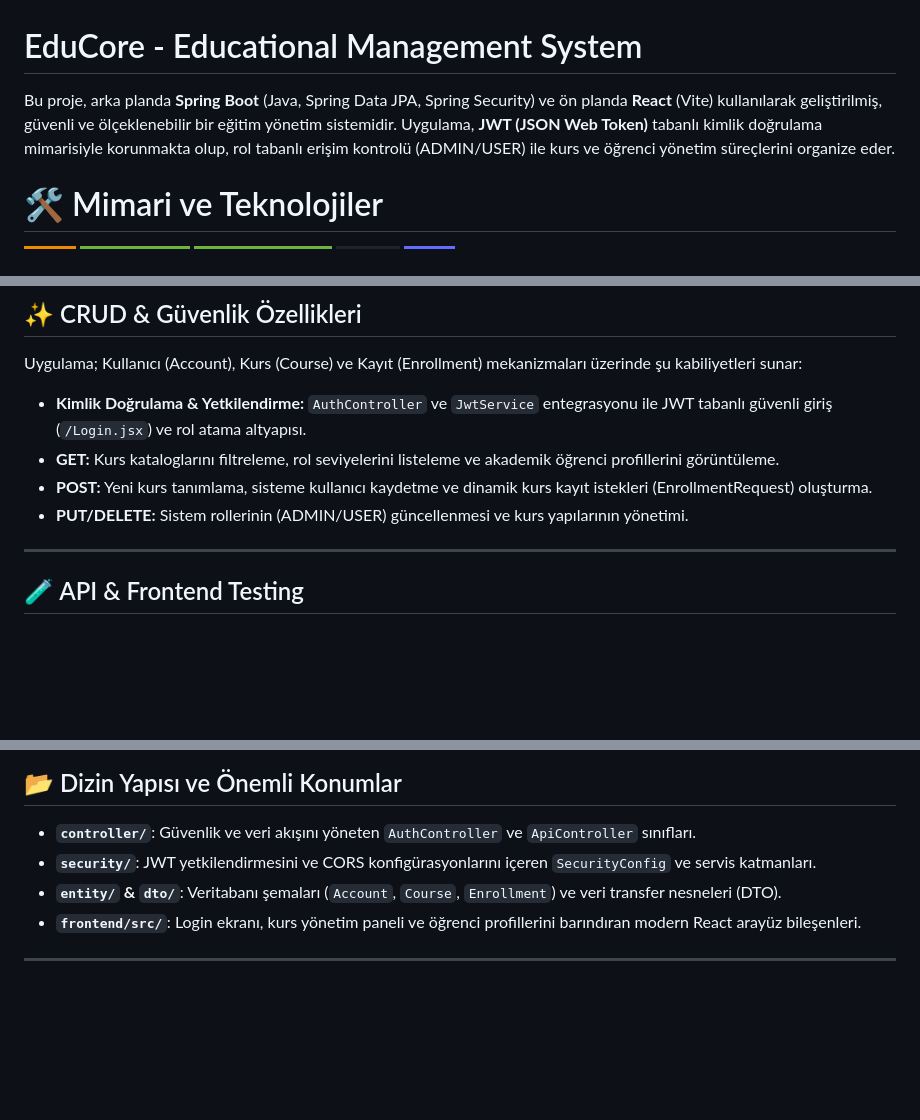
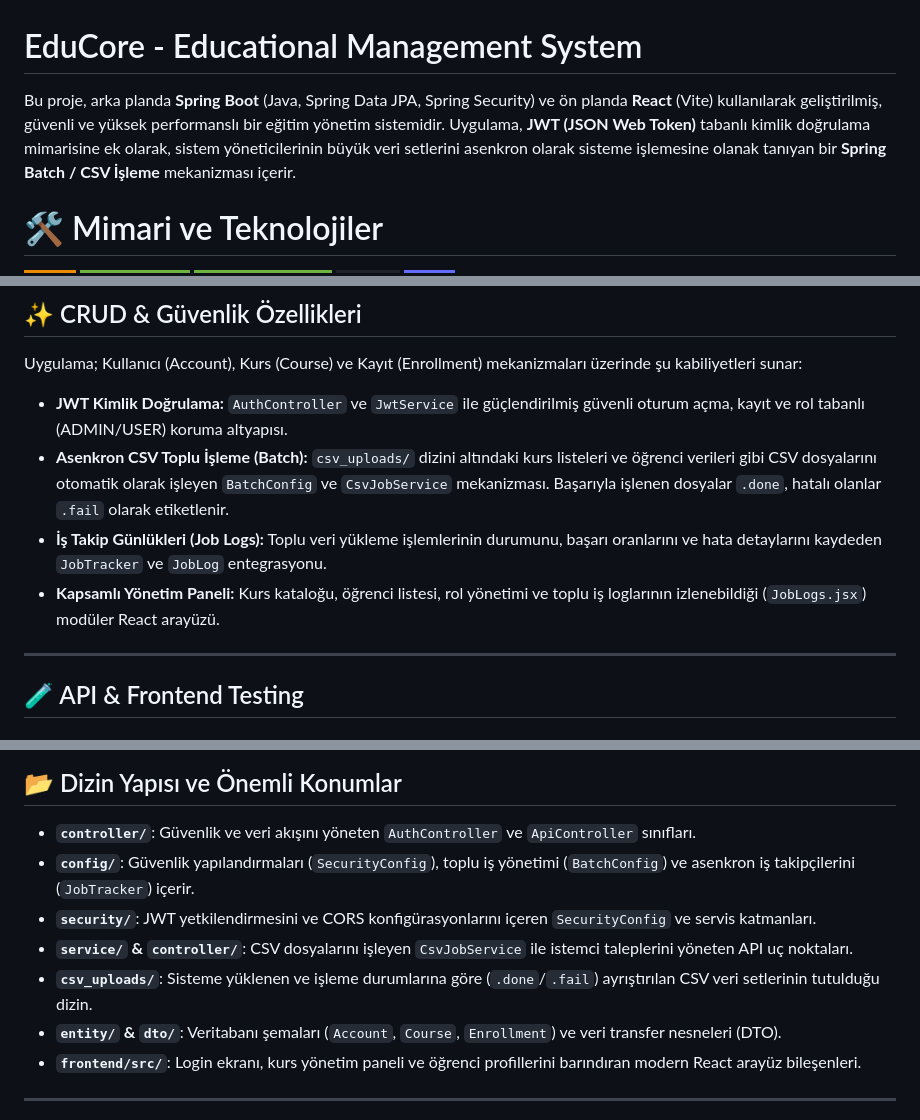
Before and after one commit to ayberkaarda/EduCore, a Markdown page: README.md, 3 parts joined by grey strips. GitHub-like rendering; badges without logos; blank space fills up the shorter version.

Commit message:
Enhance README with project features and details
Updated project description to highlight high performance and added details about asynchronous CSV batch processing and job tracking features.

```diff
--- a/README.md
+++ b/README.md
@@ -1,6 +1,6 @@
 # EduCore - Educational Management System
 
-Bu proje, arka planda **Spring Boot** (Java, Spring Data JPA, Spring Security) ve ön planda **React** (Vite) kullanılarak geliştirilmiş, güvenli ve ölçeklenebilir bir eğitim yönetim sistemidir. Uygulama, **JWT (JSON Web Token)** tabanlı kimlik doğrulama mimarisiyle korunmakta olup, rol tabanlı erişim kontrolü (ADMIN/USER) ile kurs ve öğrenci yönetim süreçlerini organize eder.
+Bu proje, arka planda **Spring Boot** (Java, Spring Data JPA, Spring Security) ve ön planda **React** (Vite) kullanılarak geliştirilmiş, güvenli ve yüksek performanslı bir eğitim yönetim sistemidir. Uygulama, **JWT (JSON Web Token)** tabanlı kimlik doğrulama mimarisine ek olarak, sistem yöneticilerinin büyük veri setlerini asenkron olarak sisteme işlemesine olanak tanıyan bir **Spring Batch / CSV İşleme** mekanizması içerir.
 
 # 🛠️ Mimari ve Teknolojiler
 
@@ -19,10 +19,10 @@ Bu proje, arka planda **Spring Boot** (Java, Spring Data JPA, Spring Security) v
 
 Uygulama; Kullanıcı (Account), Kurs (Course) ve Kayıt (Enrollment) mekanizmaları üzerinde şu kabiliyetleri sunar:
 
-* **Kimlik Doğrulama & Yetkilendirme:** `AuthController` ve `JwtService` entegrasyonu ile JWT tabanlı güvenli giriş (`/Login.jsx`) ve rol atama altyapısı.
-* **GET:** Kurs kataloglarını filtreleme, rol seviyelerini listeleme ve akademik öğrenci profillerini görüntüleme.
-* **POST:** Yeni kurs tanımlama, sisteme kullanıcı kaydetme ve dinamik kurs kayıt istekleri (EnrollmentRequest) oluşturma.
-* **PUT/DELETE:** Sistem rollerinin (ADMIN/USER) güncellenmesi ve kurs yapılarının yönetimi.
+* **JWT Kimlik Doğrulama:** `AuthController` ve `JwtService` ile güçlendirilmiş güvenli oturum açma, kayıt ve rol tabanlı (ADMIN/USER) koruma altyapısı.
+* **Asenkron CSV Toplu İşleme (Batch):** `csv_uploads/` dizini altındaki kurs listeleri ve öğrenci verileri gibi CSV dosyalarını otomatik olarak işleyen `BatchConfig` ve `CsvJobService` mekanizması. Başarıyla işlenen dosyalar `.done`, hatalı olanlar `.fail` olarak etiketlenir.
+* **İş Takip Günlükleri (Job Logs):** Toplu veri yükleme işlemlerinin durumunu, başarı oranlarını ve hata detaylarını kaydeden `JobTracker` ve `JobLog` entegrasyonu.
+* **Kapsamlı Yönetim Paneli:** Kurs kataloğu, öğrenci listesi, rol yönetimi ve toplu iş loglarının izlenebildiği (`JobLogs.jsx`) modüler React arayüzü.
 
 ---
 ## 🧪 API & Frontend Testing
@@ -31,7 +31,10 @@ Sistem REST mimarisi `ApiController` ve `AuthController` üzerinden test edilmi
 ## 📂 Dizin Yapısı ve Önemli Konumlar
 
 * **`controller/`**: Güvenlik ve veri akışını yöneten `AuthController` ve `ApiController` sınıfları.
+* **`config/`**: Güvenlik yapılandırmaları (`SecurityConfig`), toplu iş yönetimi (`BatchConfig`) ve asenkron iş takipçilerini (`JobTracker`) içerir.
 * **`security/`**: JWT yetkilendirmesini ve CORS konfigürasyonlarını içeren `SecurityConfig` ve servis katmanları.
+* **`service/` & `controller/`**: CSV dosyalarını işleyen `CsvJobService` ile istemci taleplerini yöneten API uç noktaları.
+* **`csv_uploads/`**: Sisteme yüklenen ve işleme durumlarına göre (`.done`/`.fail`) ayrıştırılan CSV veri setlerinin tutulduğu dizin.
 * **`entity/` & `dto/`**: Veritabanı şemaları (`Account`, `Course`, `Enrollment`) ve veri transfer nesneleri (DTO).
 * **`frontend/src/`**: Login ekranı, kurs yönetim paneli ve öğrenci profillerini barındıran modern React arayüz bileşenleri.
 ---
```
